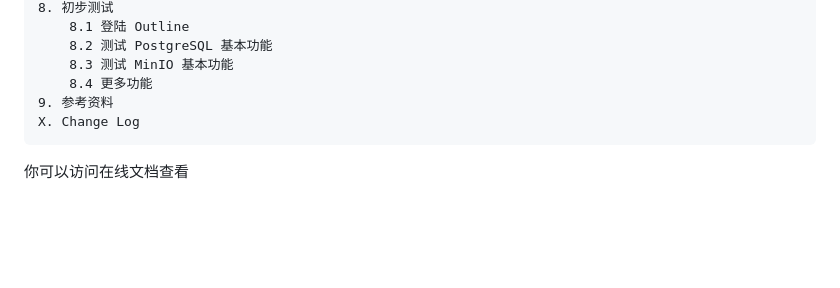
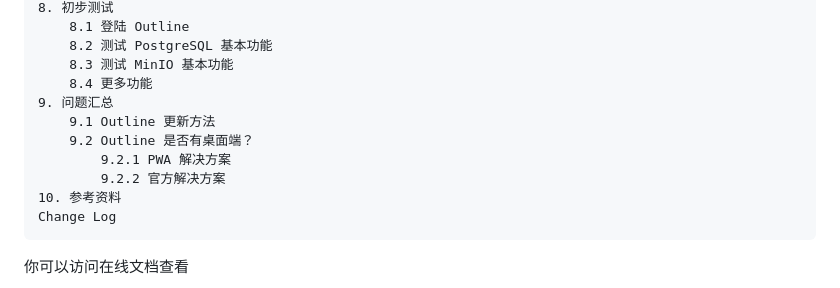
Before and after one commit to jiang-taibai/deploy-outline-via-nginx, a Markdown page: README.md, the part around the change. Drawn GitHub-style; blank space fills up the shorter version.

Commit message:
更新README文档为 v1.1.0的目录结构

````diff
--- a/README.md
+++ b/README.md
@@ -61,8 +61,13 @@ Outline 宣传图
     8.2 测试 PostgreSQL 基本功能
     8.3 测试 MinIO 基本功能
     8.4 更多功能
-9. 参考资料
-X. Change Log
+9. 问题汇总
+    9.1 Outline 更新方法
+    9.2 Outline 是否有桌面端？
+        9.2.1 PWA 解决方案
+        9.2.2 官方解决方案
+10. 参考资料
+Change Log
 ```
 
 你可以访问在线文档查看
````
